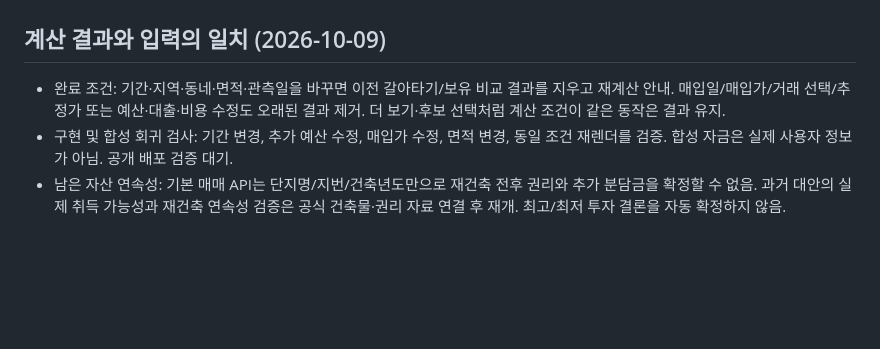
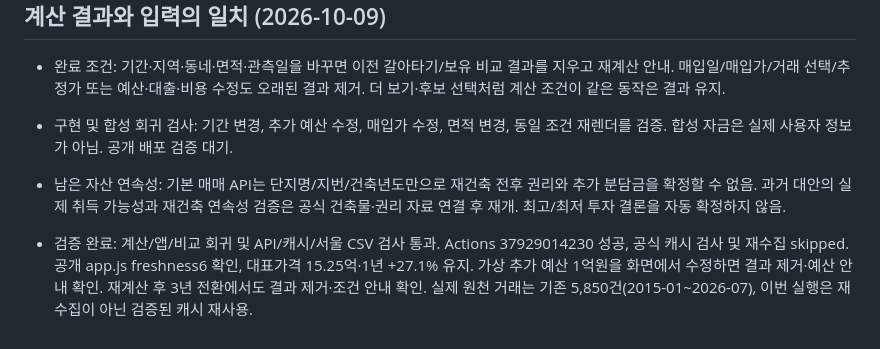
Before and after one commit to Gamez0/apartment-benchmark, a Markdown page: TASKS.md, the part around the change. Rendered like a GitHub page; blank space fills up the shorter version.

Commit message:
Record public result freshness and official snapshot verification

```diff
--- a/TASKS.md
+++ b/TASKS.md
@@ -113,3 +113,5 @@
 - 완료 조건: 기간·지역·동네·면적·관측일을 바꾸면 이전 갈아타기/보유 비교 결과를 지우고 재계산 안내. 매입일/매입가/거래 선택/추정가 또는 예산·대출·비용 수정도 오래된 결과 제거. 더 보기·후보 선택처럼 계산 조건이 같은 동작은 결과 유지.
 - 구현 및 합성 회귀 검사: 기간 변경, 추가 예산 수정, 매입가 수정, 면적 변경, 동일 조건 재렌더를 검증. 합성 자금은 실제 사용자 정보가 아님. 공개 배포 검증 대기.
 - 남은 자산 연속성: 기본 매매 API는 단지명/지번/건축년도만으로 재건축 전후 권리와 추가 분담금을 확정할 수 없음. 과거 대안의 실제 취득 가능성과 재건축 연속성 검증은 공식 건축물·권리 자료 연결 후 재개. 최고/최저 투자 결론을 자동 확정하지 않음.
+
+- 검증 완료: 계산/앱/비교 회귀 및 API/캐시/서울 CSV 검사 통과. Actions 37929014230 성공, 공식 캐시 검사 및 재수집 skipped. 공개 app.js freshness6 확인, 대표가격 15.25억·1년 +27.1% 유지. 가상 추가 예산 1억원을 화면에서 수정하면 결과 제거·예산 안내 확인. 재계산 후 3년 전환에서도 결과 제거·조건 안내 확인. 실제 원천 거래는 기존 5,850건(2015-01~2026-07), 이번 실행은 재수집이 아닌 검증된 캐시 재사용.
```
